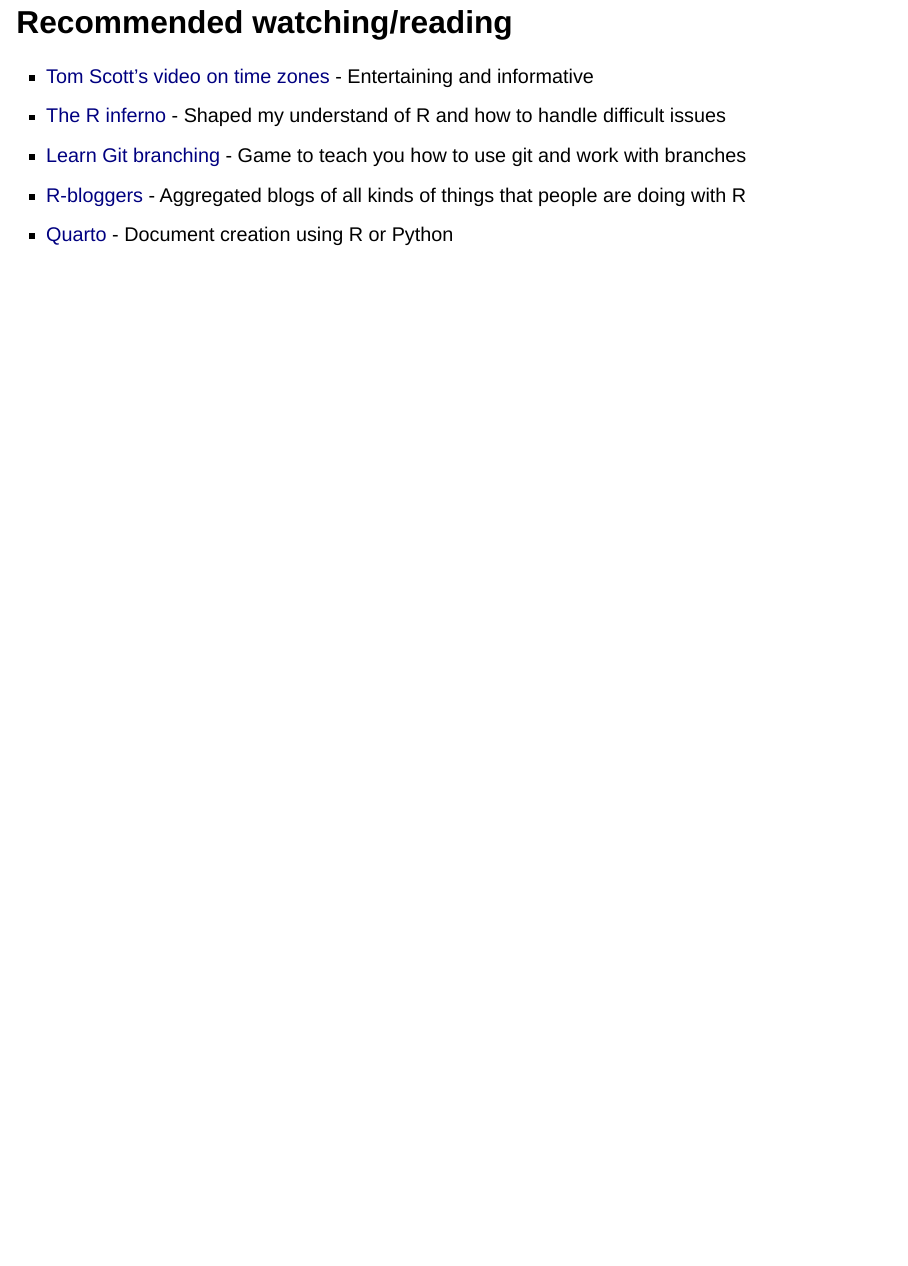
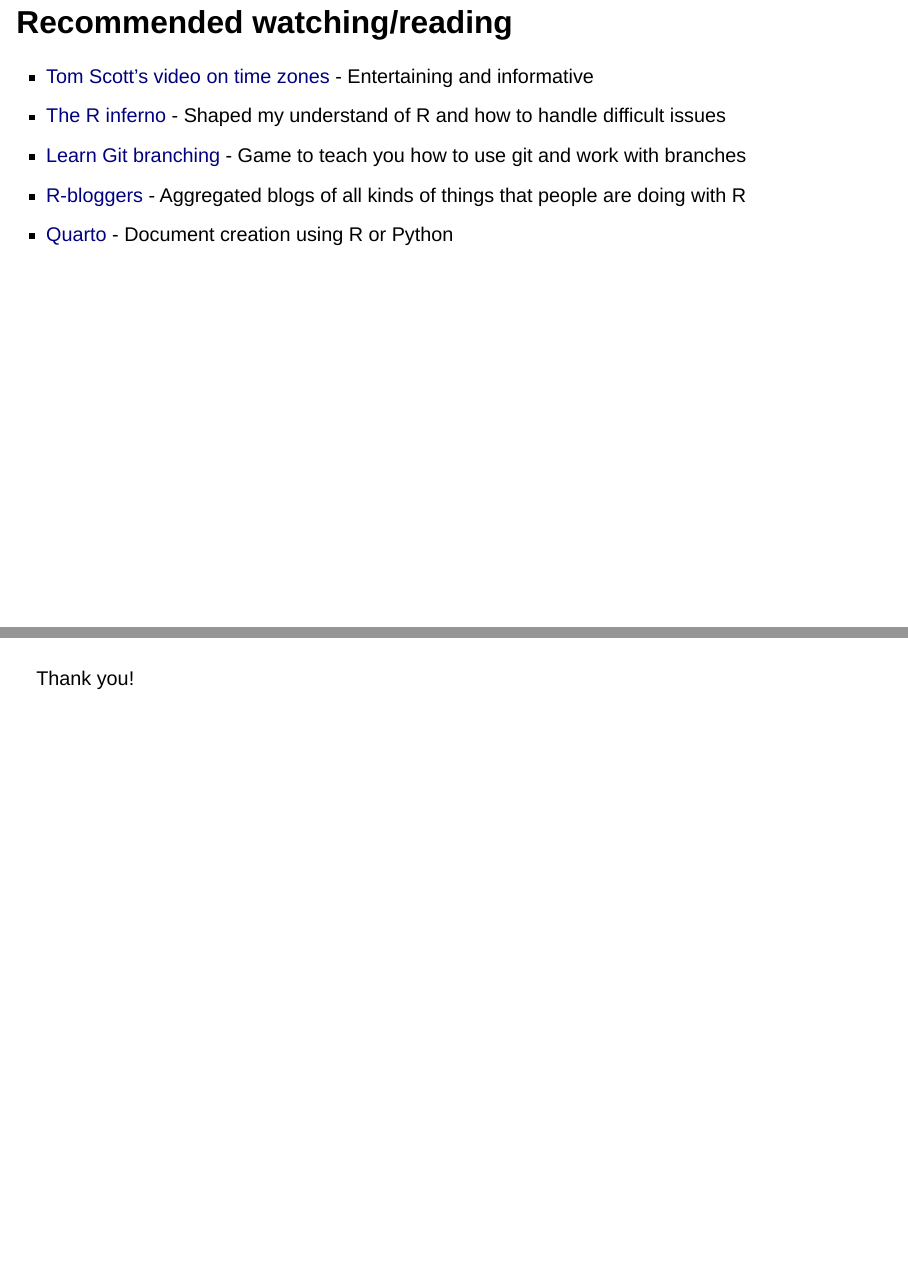
Before and after one commit to sebastian-c/uls_indulgent-presentation, a Quarto document (presentation.qmd): page 34 of 34 before the commit and pages 34 and 35 of 35 after it, the two joined at a grey line. Rendered offline with R 4.5, knitr and Pandoc in place of Quarto, with nearby package versions; drawn as Slidy slides in place of the format the file asks for.

Commit message:
Added thankyou slide

```diff
--- a/presentation.qmd
+++ b/presentation.qmd
@@ -249,3 +249,9 @@
 - [Learn Git branching](https://learngitbranching.js.org/) - Game to teach you how to use git and work with branches
 - [R-bloggers](https://www.r-bloggers.com/) - Aggregated blogs of all kinds of things that people are doing with R
 - [Quarto](https://quarto.org/) - Document creation using R or Python
+
+##
+
+:::{.r-fit-text}
+Thank you!
+:::
```
Also changed, not shown: docs/search.json, 1 other file.
